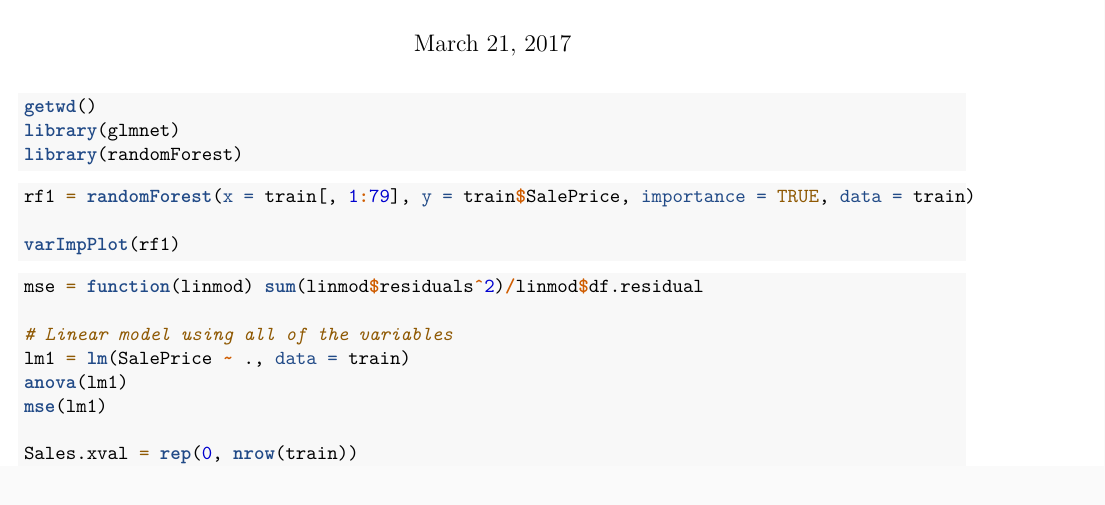
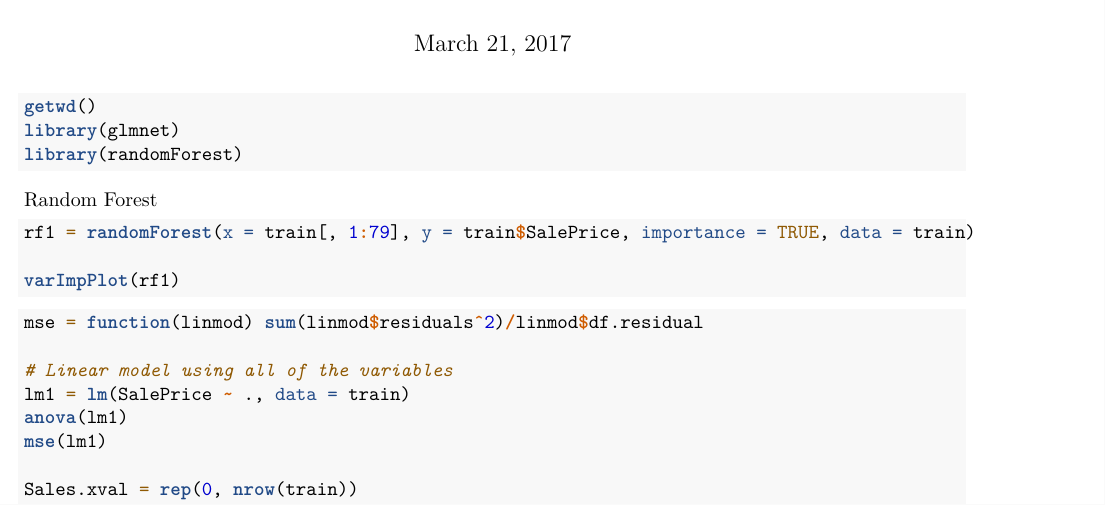
Before and after one commit to DerekHunter/big_data_project_one, an R Markdown document (analysis.Rmd): part of page 1 of 2, cut so that both start at the same text. Rendered offline with R 4.5, knitr and Pandoc, then LaTeX, with nearby package versions; the code chunks are not run, so their results and figures are left out.

Commit message:
something

````diff
--- a/analysis.Rmd
+++ b/analysis.Rmd
@@ -39,6 +39,7 @@ levels(train$MSSubClass) = c("20",  "30",  "40",  "45",  "50",  "60",  "70",  "7
 
 ```
 
+Random Forest
 ```{r}
 rf1 = randomForest(x = train[, 1:79], y = train$SalePrice, importance = TRUE, data = train)
 
````
